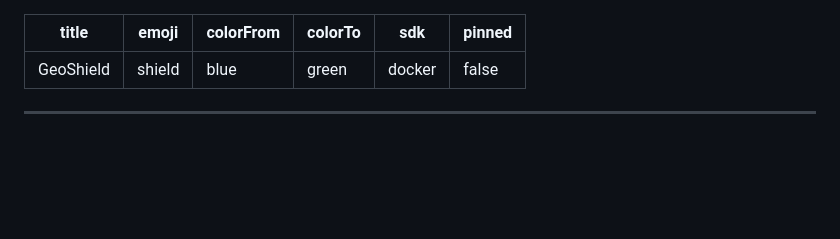
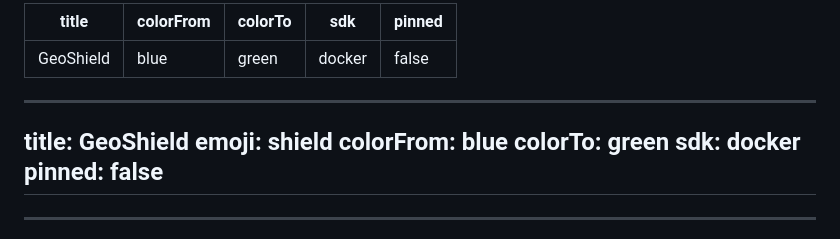
Before and after one commit to norriy0u/geoshield-env, a Markdown page: README.md, the part around the change. GitHub-like rendering; blank space fills up the shorter version.

```diff
--- a/README.md
+++ b/README.md
@@ -1,3 +1,11 @@
+---
+title: GeoShield
+colorFrom: blue
+colorTo: green
+sdk: docker
+pinned: false
+---
+
 ---
 title: GeoShield
 emoji: shield
```
